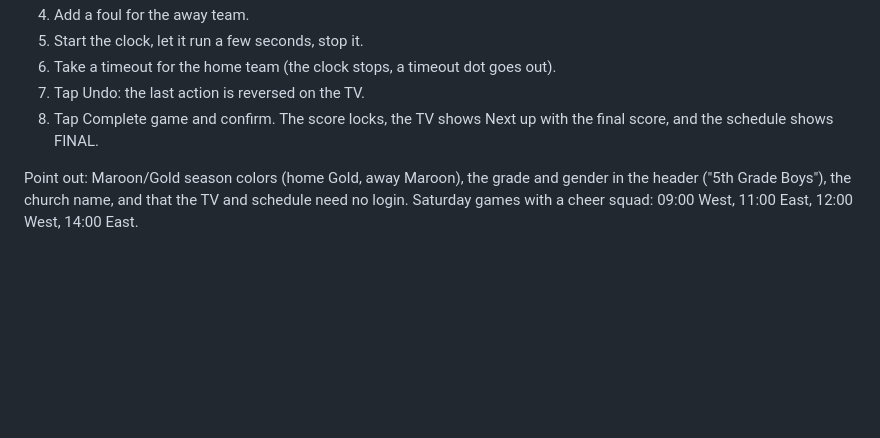
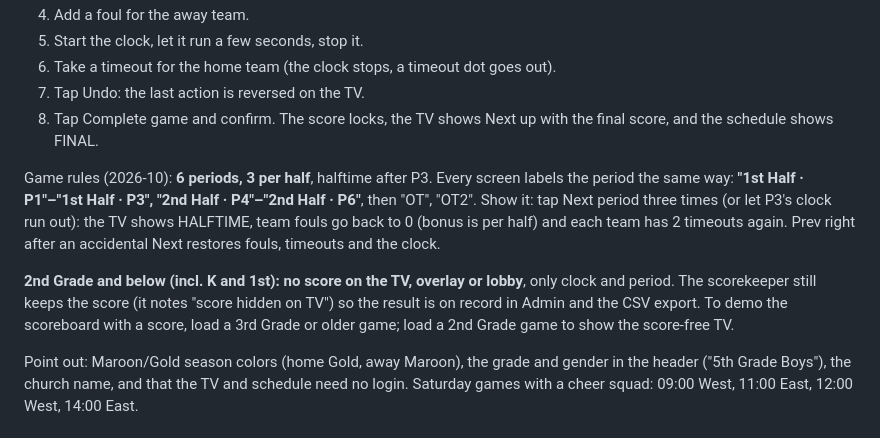
Before and after one commit to aingalsbe/UpwardScoreboard, a Markdown page: DEMO.md, the part around the change. Rendered like a GitHub page; blank space fills up the shorter version.

Commit message:
Docs: six-period rules, young-grade score hiding, migration notes

```diff
--- a/DEMO.md
+++ b/DEMO.md
@@ -76,6 +76,10 @@ The scorekeeper lists today's games on its court; when there are none today it l
 7. Tap Undo: the last action is reversed on the TV.
 8. Tap Complete game and confirm. The score locks, the TV shows Next up with the final score, and the schedule shows FINAL.
 
+Game rules (2026-10): **6 periods, 3 per half**, halftime after P3. Every screen labels the period the same way: **"1st Half · P1"–"1st Half · P3", "2nd Half · P4"–"2nd Half · P6"**, then "OT", "OT2". Show it: tap Next period three times (or let P3's clock run out): the TV shows HALFTIME, team fouls go back to 0 (bonus is per half) and each team has 2 timeouts again. Prev right after an accidental Next restores fouls, timeouts and the clock.
+
+**2nd Grade and below (incl. K and 1st): no score on the TV, overlay or lobby**, only clock and period. The scorekeeper still keeps the score (it notes "score hidden on TV") so the result is on record in Admin and the CSV export. To demo the scoreboard with a score, load a 3rd Grade or older game; load a 2nd Grade game to show the score-free TV.
+
 Point out: Maroon/Gold season colors (home Gold, away Maroon), the grade and gender in the header ("5th Grade Boys"), the church name, and that the TV and schedule need no login. Saturday games with a cheer squad: 09:00 West, 11:00 East, 12:00 West, 14:00 East.
 
 ## Troubleshooting
```
Also changed, not shown: SETUP.md (+3 -1 lines), UpwardScoreboard-Bugs.md (+1 -0 lines).
